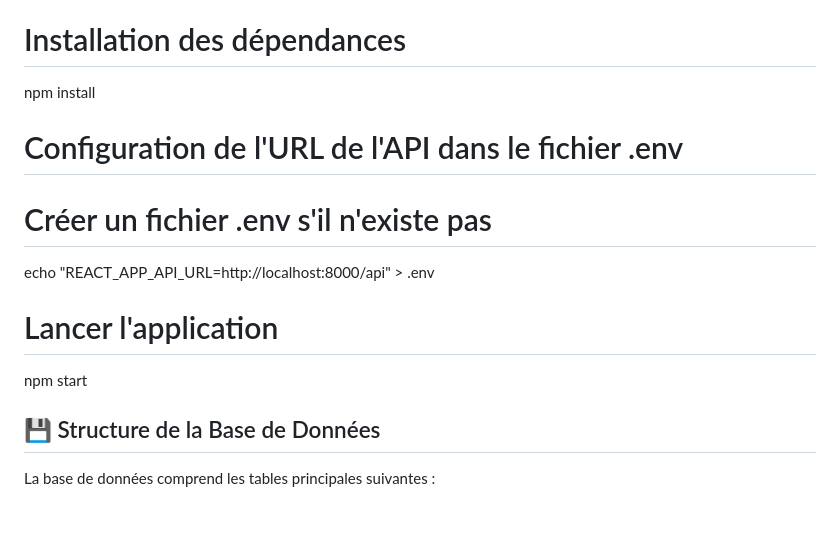
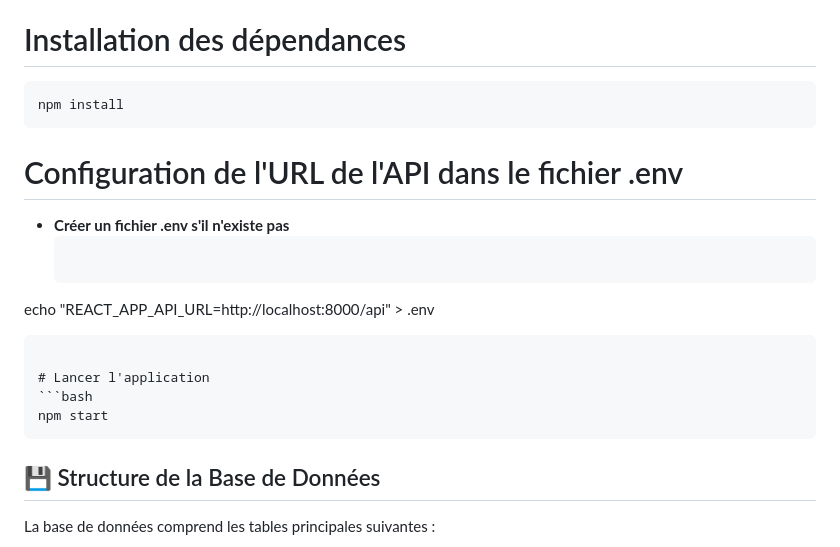
Before and after one commit to N09-2024/ensaj-events, a Markdown page: README.md, the part around one of its changes. Drawn GitHub-style; blank space fills up the shorter version.

````diff
--- a/README.md
+++ b/README.md
@@ -93,13 +104,19 @@ cd ensaj-events/ensaj-events-frontend
 
 # Installation des dépendances
+```bash
 npm install
+```
 
 # Configuration de l'URL de l'API dans le fichier .env
-# Créer un fichier .env s'il n'existe pas
+* **Créer un fichier .env s'il n'existe pas**
+  ```bash
 echo "REACT_APP_API_URL=http://localhost:8000/api" > .env
+```
 
 # Lancer l'application
+```bash
 npm start
+```
 
 ## 💾 Structure de la Base de Données
 
````
Also changed, not shown: other parts of README.md (+19 -8 lines).
